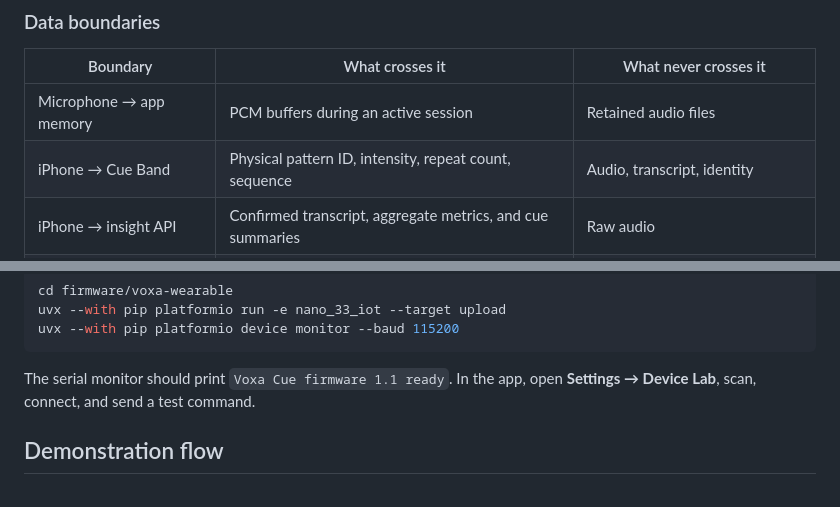
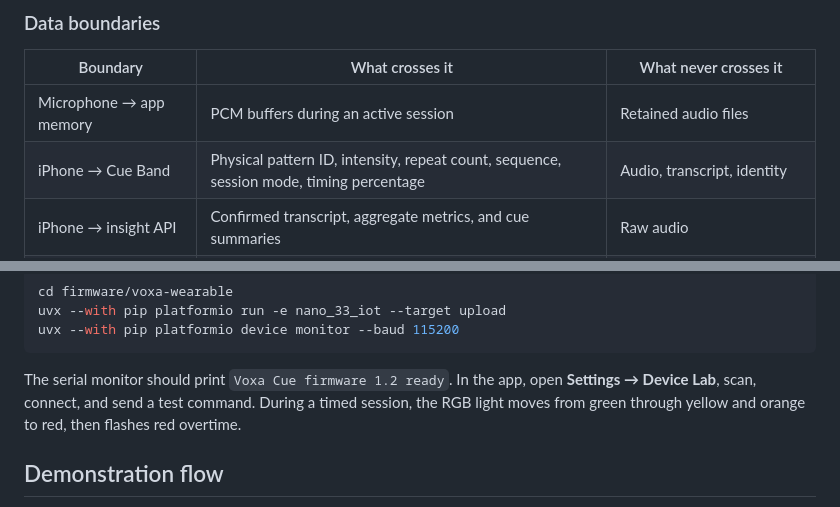
Before and after one commit to amaar-mc/voxa-cue, a Markdown page: README.md, 2 parts joined by grey strips. GitHub-like rendering; folded sections open.

Commit message:
docs(setup): add session light walkthrough
Show the RGB band path and add physical verification for green-through-red progress plus flashing overtime.

````diff
--- a/README.md
+++ b/README.md
@@ -108,7 +109,7 @@ The live path never waits for a network request. If Bluetooth disconnects, recor
 | Boundary | What crosses it | What never crosses it |
 | --- | --- | --- |
 | Microphone → app memory | PCM buffers during an active session | Retained audio files |
-| iPhone → Cue Band | Physical pattern ID, intensity, repeat count, sequence | Audio, transcript, identity |
+| iPhone → Cue Band | Physical pattern ID, intensity, repeat count, sequence, session mode, timing percentage | Audio, transcript, identity |
 | iPhone → insight API | Confirmed transcript, aggregate metrics, and cue summaries | Raw audio |
 | Voxa API → OpenAI | Text required for the requested structured result | App bearer token, BLE data, raw audio |
 
@@ -220,7 +221,7 @@ uvx --with pip platformio run -e nano_33_iot --target upload
 uvx --with pip platformio device monitor --baud 115200
 ```
 
-The serial monitor should print `Voxa Cue firmware 1.1 ready`. In the app, open **Settings → Device Lab**, scan, connect, and send a test command.
+The serial monitor should print `Voxa Cue firmware 1.2 ready`. In the app, open **Settings → Device Lab**, scan, connect, and send a test command. During a timed session, the RGB light moves from green through yellow and orange to red, then flashes red overtime.
 
 </details>
 
````
Also changed, not shown: other parts of README.md (+2 -1 lines), docs/SETUP_GUIDE.md (+1 -1 lines).
